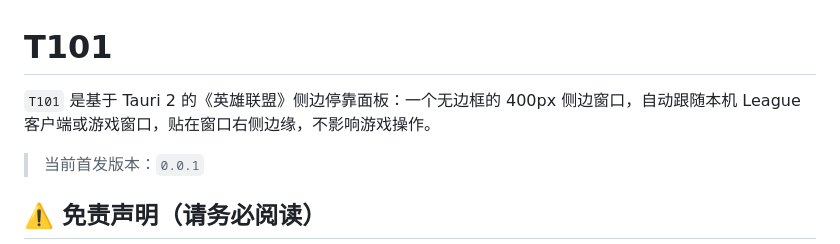
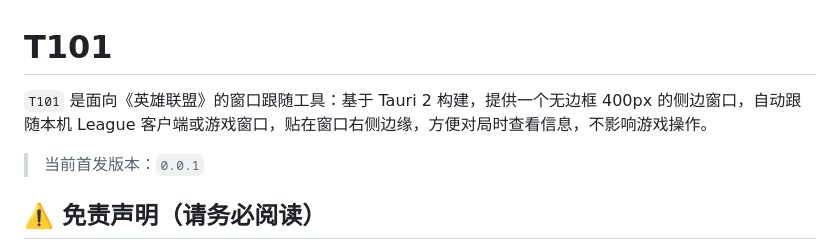
Before and after one commit to stophemo/T101, a Markdown page: README.md, the part around the change. Rendered like a GitHub page.

Commit message:
docs: 调整项目简介定位（窗口跟随工具）

```diff
--- a/README.md
+++ b/README.md
@@ -1,6 +1,6 @@
 # T101
 
-`T101` 是基于 Tauri 2 的《英雄联盟》侧边停靠面板：一个无边框的 400px 侧边窗口，自动跟随本机 League 客户端或游戏窗口，贴在窗口右侧边缘，不影响游戏操作。
+`T101` 是面向《英雄联盟》的窗口跟随工具：基于 Tauri 2 构建，提供一个无边框 400px 的侧边窗口，自动跟随本机 League 客户端或游戏窗口，贴在窗口右侧边缘，方便对局时查看信息，不影响游戏操作。
 
 > 当前首发版本：`0.0.1`
 
```
